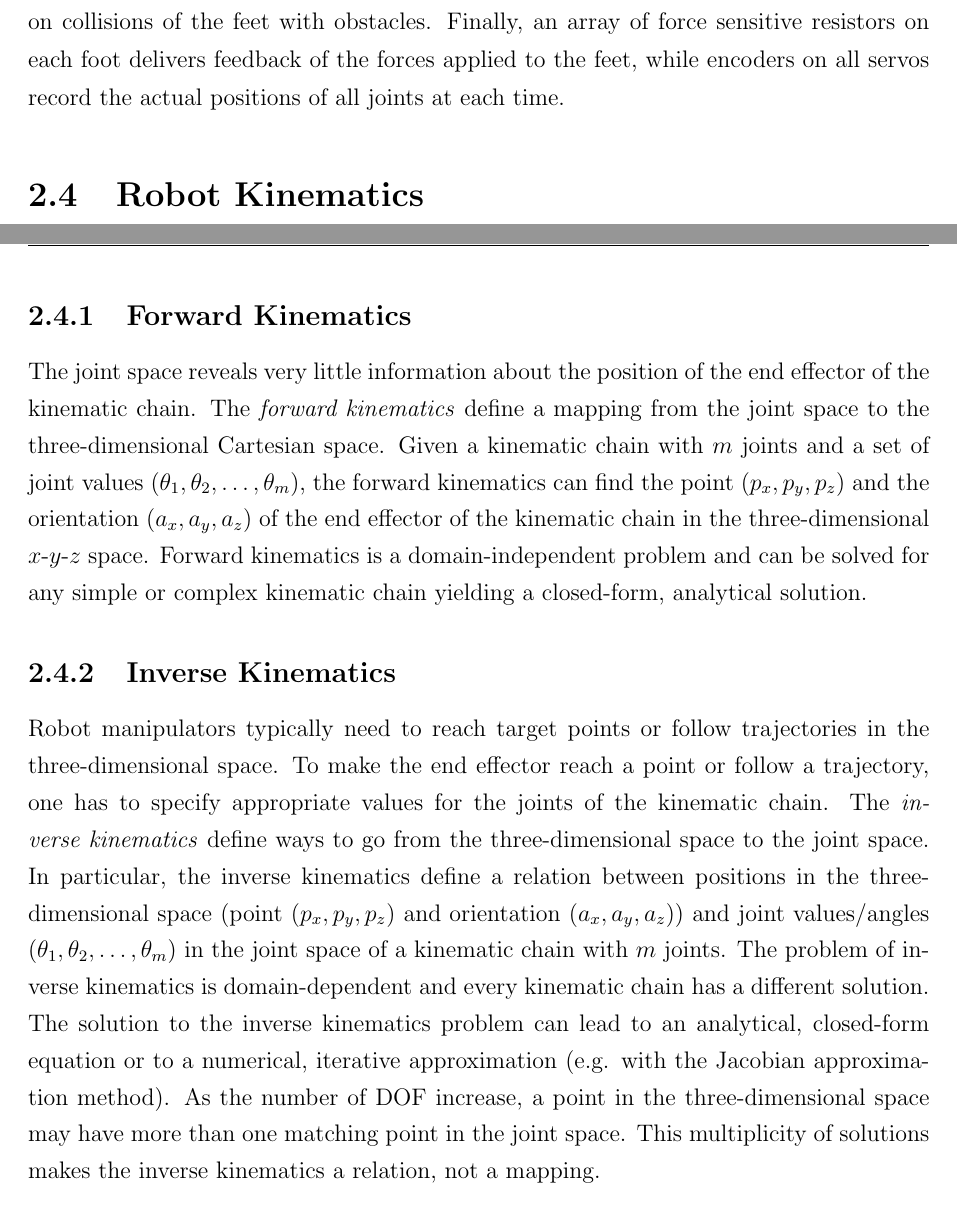
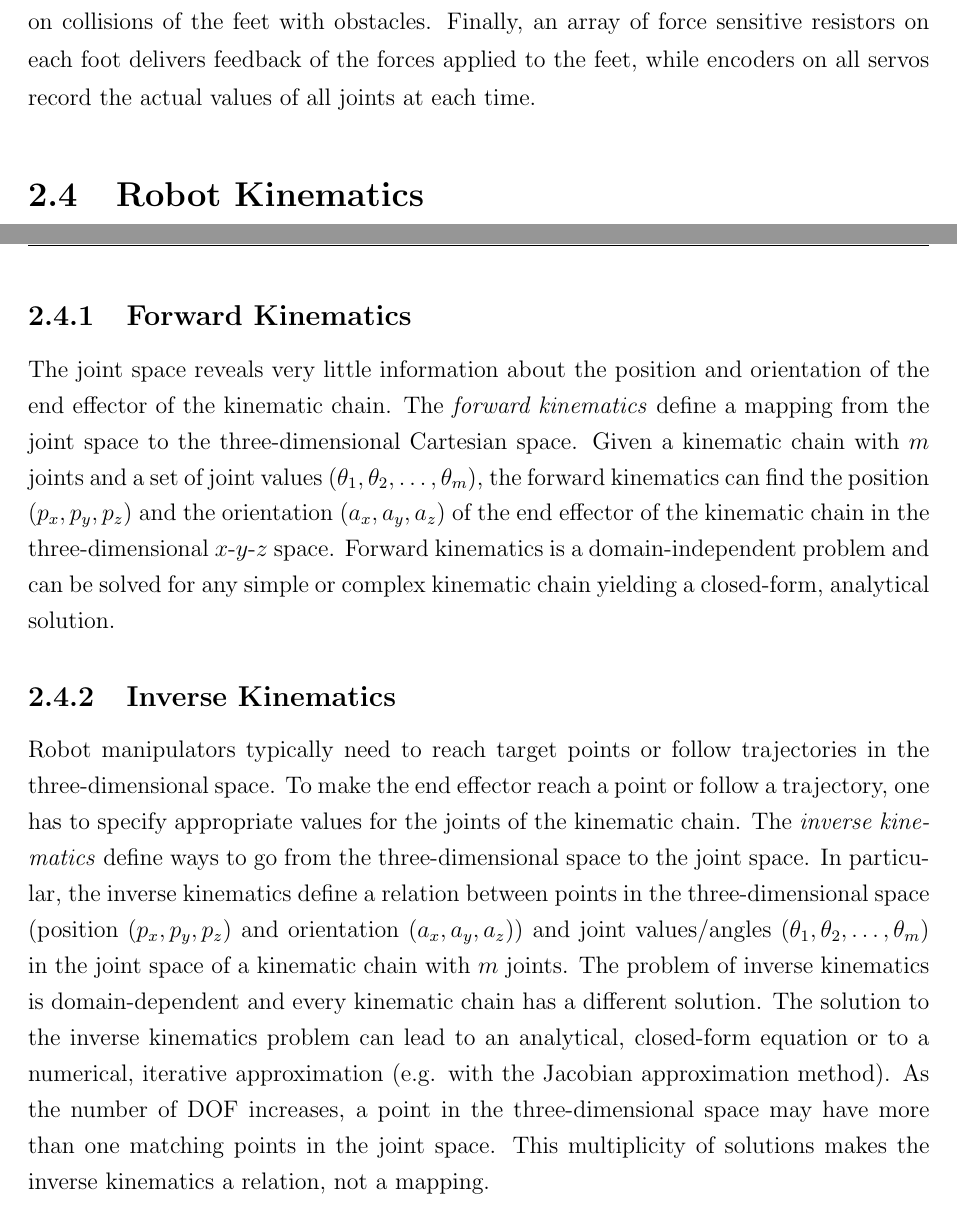
Before and after one commit to eldr4d/MyThesis, a LaTeX thesis (thesis.tex, which reads Chapter2/tex.tex): two parts of pages 21 and 22 of 70, joined at a grey line, cut so that both start at the same text. Compiled offline with pdfLaTeX.

Commit message:
Small fixes in Ch. 2

```diff
--- a/Chapter2/tex.tex
+++ b/Chapter2/tex.tex
@@ -46,7 +46,7 @@ NAO is an integrated, programmable, medium-sized humanoid robot developed by Ald
 
 NAO (version V3.3) is a 58cm, 5kg humanoid robot (Figure~\ref{fig:sensors}). The NAO robot carries a fully capable computer on-board with an x86 AMD Geode processor at 500 MHz, 256 MB SDRAM, and 2 GB flash memory running an Embedded Linux distribution. It is powered by a 6-cell Lithium-Ion battery which provides about 30 minutes of continuous operation and communicates with remote computers via an IEEE 802.11g wireless or a wired ethernet link.
 
-NAO RoboCup edition has 21 degrees of freedom; 2 in the head, 4 in each arm, 5 in each leg and 1 in the pelvis (there are two pelvis joints which are coupled together on one servo and cannot move independently). NAO, also, features a variety of sensors. Two cameras are mounted on the head in vertical alignment providing non-overlapping views of the lower and distant frontal areas, but only one is active each time and the view can be switched from one to the other almost instantaneously. Each camera is a $640 \times 480$ VGA devise operating at 30fps. Four sonars (two emitters and two receivers) on the chest allow NAO to sense obstacles in front of it. In addition, the NAO has a rich inertial unit, with one 2-axis gyroscope and one 3-axis accelerometer, in the torso that provides real-time information about its instantaneous body movements. Two bumpers located at the tip of each foot are simple ON/OFF switches and can provide information on collisions of the feet with obstacles. Finally, an array of force sensitive resistors on each foot delivers feedback of the forces applied to the feet, while encoders on all servos record the actual positions of all joints at each time.
+NAO RoboCup edition has 21 degrees of freedom; 2 in the head, 4 in each arm, 5 in each leg and 1 in the pelvis (there are two pelvis joints which are coupled together on one servo and cannot move independently). NAO, also, features a variety of sensors. Two cameras are mounted on the head in vertical alignment providing non-overlapping views of the lower and distant frontal areas, but only one is active each time and the view can be switched from one to the other almost instantaneously. Each camera is a $640 \times 480$ VGA devise operating at 30fps. Four sonars (two emitters and two receivers) on the chest allow NAO to sense obstacles in front of it. In addition, the NAO has a rich inertial unit, with one 2-axis gyroscope and one 3-axis accelerometer, in the torso that provides real-time information about its instantaneous body movements. Two bumpers located at the tip of each foot are simple ON/OFF switches and can provide information on collisions of the feet with obstacles. Finally, an array of force sensitive resistors on each foot delivers feedback of the forces applied to the feet, while encoders on all servos record the actual values of all joints at each time.
 
 
 
@@ -58,10 +58,10 @@ A \textit{robot kinematic chain} is an articulated manipulator that interacts wi
 
 
 \subsection{Forward Kinematics}
-The joint space reveals very little information about the position of the end effector of the kinematic chain. The \textit{forward kinematics} define a mapping from the joint space to the three-dimensional Cartesian space. Given a kinematic chain with $m$ joints and a set of joint values $(\theta_1, \theta_2,\ldots,\theta_m)$, the forward kinematics can find the point $(p_x,p_y,p_z)$ and the orientation $(a_x,a_y,a_z)$ of the end effector of the kinematic chain in the three-dimensional $x$-$y$-$z$ space. Forward kinematics is a domain-independent problem and can be solved for any simple or complex kinematic chain yielding a closed-form, analytical solution.
+The joint space reveals very little information about the position and orientation of the end effector of the kinematic chain. The \textit{forward kinematics} define a mapping from the joint space to the three-dimensional Cartesian space. Given a kinematic chain with $m$ joints and a set of joint values $(\theta_1, \theta_2,\ldots,\theta_m)$, the forward kinematics can find the position $(p_x,p_y,p_z)$ and the orientation $(a_x,a_y,a_z)$ of the end effector of the kinematic chain in the three-dimensional $x$-$y$-$z$ space. Forward kinematics is a domain-independent problem and can be solved for any simple or complex kinematic chain yielding a closed-form, analytical solution.
 
 \subsection{Inverse Kinematics}
-Robot manipulators typically need to reach target points or follow trajectories in the three-dimensional space. To make the end effector reach a point or follow a trajectory, one has to specify appropriate values for the joints of the kinematic chain. The \textit{inverse kinematics} define ways to go from the three-dimensional space to the joint space. In particular, the inverse kinematics define a relation between positions in the three-dimensional space (point $(p_x,p_y,p_z)$ and orientation $(a_x,a_y,a_z)$) and joint values/angles $(\theta_1, \theta_2,\ldots,\theta_m)$ in the joint space of a kinematic chain with $m$ joints. The problem of inverse kinematics is domain-dependent and every kinematic chain has a different solution. The solution to the inverse kinematics problem can lead to an analytical, closed-form equation or to a numerical, iterative approximation (e.g. with the Jacobian approximation method). As the number of DOF increase, a point in the three-dimensional space may have more than one matching point in the joint space. This multiplicity of solutions makes the inverse kinematics a relation, not a mapping.
+Robot manipulators typically need to reach target points or follow trajectories in the three-dimensional space. To make the end effector reach a point or follow a trajectory, one has to specify appropriate values for the joints of the kinematic chain. The \textit{inverse kinematics} define ways to go from the three-dimensional space to the joint space. In particular, the inverse kinematics define a relation between points in the three-dimensional space (position $(p_x,p_y,p_z)$ and orientation $(a_x,a_y,a_z)$) and joint values/angles $(\theta_1, \theta_2,\ldots,\theta_m)$ in the joint space of a kinematic chain with $m$ joints. The problem of inverse kinematics is domain-dependent and every kinematic chain has a different solution. The solution to the inverse kinematics problem can lead to an analytical, closed-form equation or to a numerical, iterative approximation (e.g. with the Jacobian approximation method). As the number of DOF increases, a point in the three-dimensional space may have more than one matching points in the joint space. This multiplicity of solutions makes the inverse kinematics a relation, not a mapping.
 
 
 
```
Also changed, not shown: Chapter2/tex.tex (2 more changed lines).
